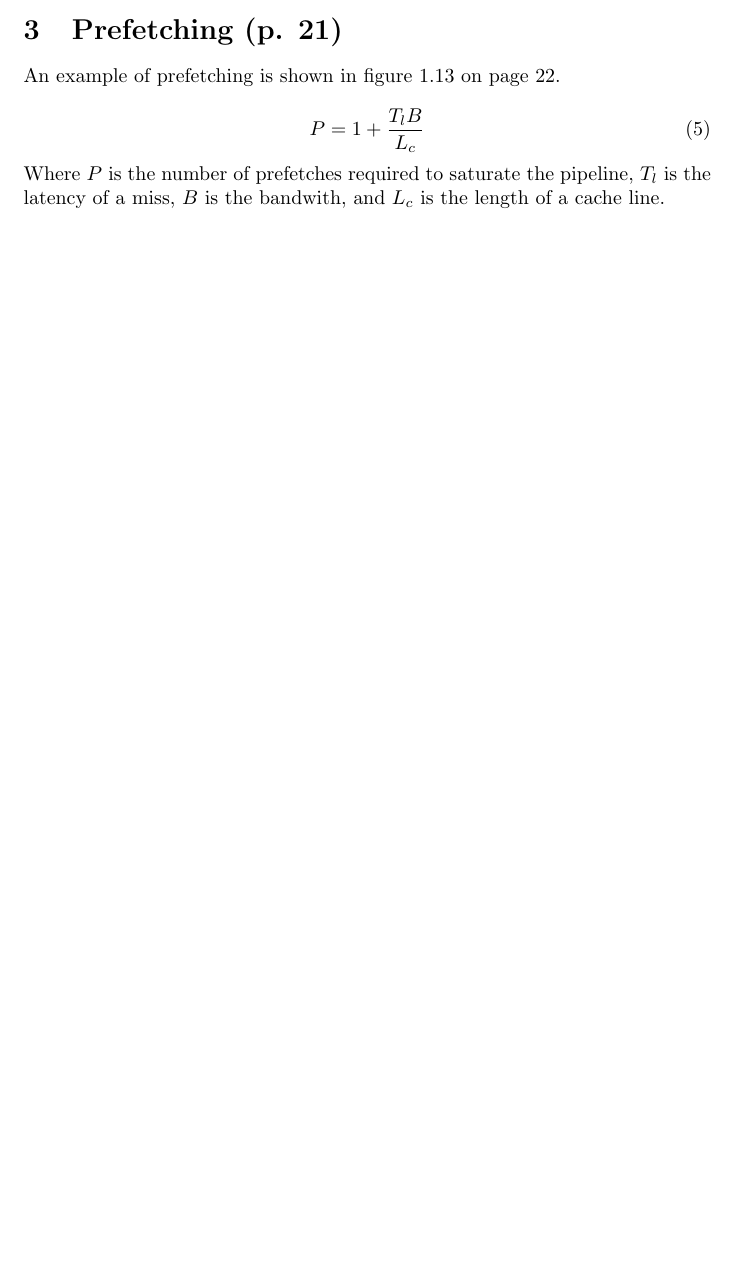
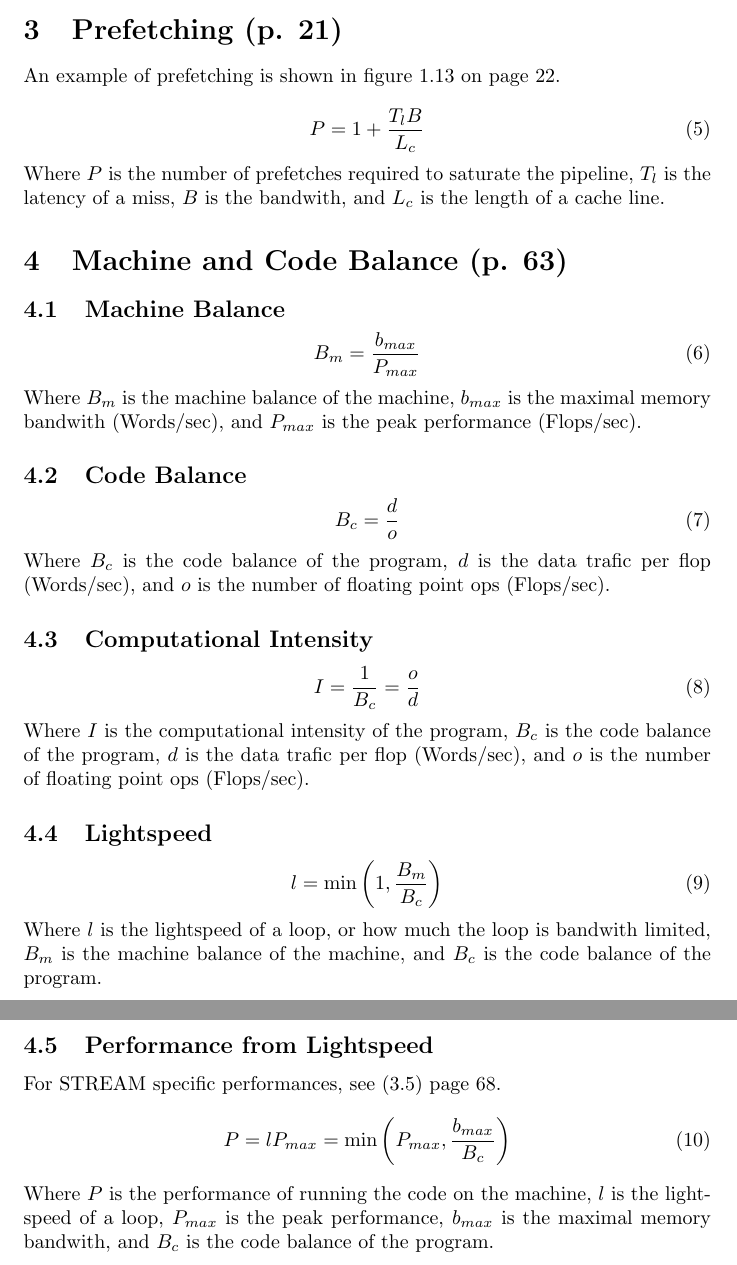
Before and after one commit to jondalnas/02258-Parallel-Computer-Systems-Formula-Collection, a LaTeX document (main.tex): part of page 4 of 4 before the commit and two parts of pages 4 and 5 of 5 after it, the two joined at a grey line, cut so that both start at the same text, the shorter picture padded with empty space. Compiled offline with pdfLaTeX.

Commit message:
Created sections for chapter 3

```diff
--- a/main.tex
+++ b/main.tex
@@ -48,4 +48,35 @@
 		\end{equation}
 		Where $P$ is the number of prefetches required to saturate the pipeline, $T_l$ is the latency of a miss, $B$ is the bandwith, and $L_c$ is the length of a cache line.
 
+	\section{Machine and Code Balance (p. 63)}
+		\subsection{Machine Balance}
+			\begin{equation}
+				B_m=\frac{b_{max}}{P_{max}}
+			\end{equation}
+			Where $B_m$ is the machine balance of the machine, $b_{max}$ is the maximal memory bandwith (Words$/$sec), and $P_{max}$ is the peak performance (Flops$/$sec).
+
+		\subsection{Code Balance}
+			\begin{equation}
+				B_c=\frac{d}{o}
+			\end{equation}
+			Where $B_c$ is the code balance of the program, $d$ is the data trafic per flop (Words$/$sec), and $o$ is the number of floating point ops (Flops$/$sec).
+
+		\subsection{Computational Intensity}
+			\begin{equation}
+				I=\frac{1}{B_c}=\frac{o}{d}
+			\end{equation}
+			Where $I$ is the computational intensity of the program, $B_c$ is the code balance of the program, $d$ is the data trafic per flop (Words$/$sec), and $o$ is the number of floating point ops (Flops$/$sec).
+
+		\subsection{Lightspeed}
+			\begin{equation}
+				l=\min\left(1,\frac{B_m}{B_c}\right)
+			\end{equation}
+			Where $l$ is the lightspeed of a loop, or how much the loop is bandwith limited, $B_m$ is the machine balance of the machine, and $B_c$ is the code balance of the program.
+
+		\subsection{Performance from Lightspeed}
+			For STREAM specific performances, see (3.5) page 68.
+			\begin{equation}
+				P=lP_{max}=\min\left(P_{max},\frac{b_{max}}{B_c}\right)
+			\end{equation}
+			Where $P$ is the performance of running the code on the machine, $l$ is the lightspeed of a loop, $P_{max}$ is the peak performance, $b_{max}$ is the maximal memory bandwith, and $B_c$ is the code balance of the program.
 \end{document}
```
